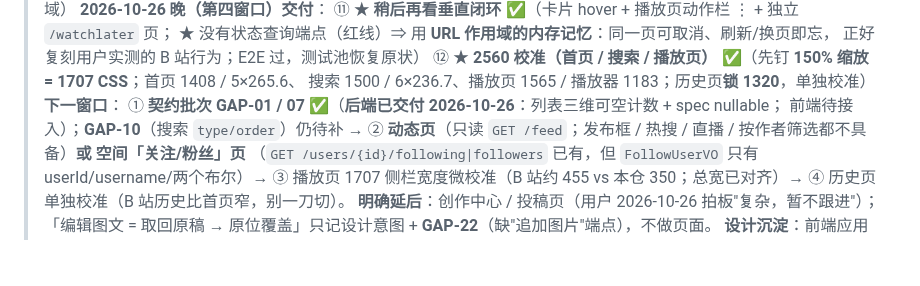
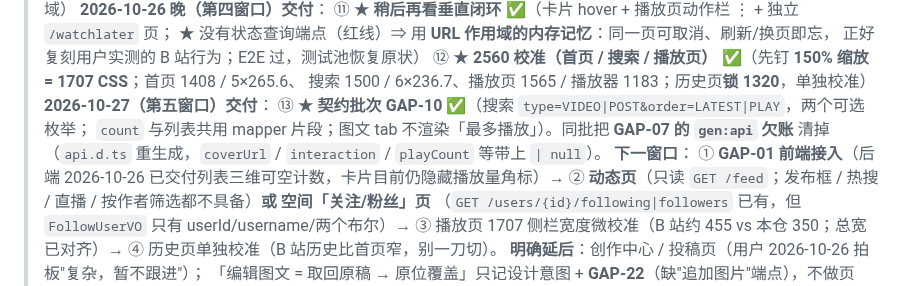
Before and after one commit to YJhhhaaa06/MySpringTV, a Markdown page: .docs/task/CURRENT_FRONTEND.md, the part around one of its changes. Rendered like a GitHub page; blank space fills up the shorter version.

```diff
--- a/.docs/task/CURRENT_FRONTEND.md
+++ b/.docs/task/CURRENT_FRONTEND.md
@@ -206,9 +209,12 @@ npm run stage                                                # dist → ../src/m
 >    正好复刻用户实测的 B 站行为；E2E 过，测试池恢复原状）
 > ⑫ ★ **2560 校准（首页 / 搜索 / 播放页）** ✅（先钉 **150% 缩放 = 1707 CSS**；首页 1408 / 5×265.6、
 >    搜索 1500 / 6×236.7、播放页 1565 / 播放器 1183；历史页**锁 1320**，单独校准）
+> **2026-10-27（第五窗口）交付**：
+> ⑬ ★ **契约批次 GAP-10** ✅（搜索 `type=VIDEO|POST&order=LATEST|PLAY`，两个可选枚举；
+>    `count` 与列表共用 mapper 片段；图文 tab 不渲染「最多播放」）。同批把 **GAP-07 的 `gen:api` 欠账** 清掉
+>    （`api.d.ts` 重生成，`coverUrl` / `interaction` / `playCount` 等带上 `| null`）。
 > **下一窗口**：
-> ① **契约批次 GAP-01 / 07** ✅（**后端已交付 2026-10-26**：列表三维可空计数 + spec nullable；
->    前端待接入）；**GAP-10**（搜索 `type/order`）仍待补 →
+> ① **GAP-01 前端接入**（后端 2026-10-26 已交付列表三维可空计数，卡片目前仍隐藏播放量角标）→
 > ② **动态页**（只读 `GET /feed`；发布框 / 热搜 / 直播 / 按作者筛选都不具备）**或** **空间「关注/粉丝」页**
 >    （`GET /users/{id}/following|followers` 已有，但 `FollowUserVO` 只有 userId/username/两个布尔）→
 > ③ 播放页 1707 侧栏宽度微校准（B 站约 455 vs 本仓 350；总宽已对齐）→
```
Also changed, not shown: other parts of .docs/task/CURRENT_FRONTEND.md (+4 -1 lines), 2 other files.
